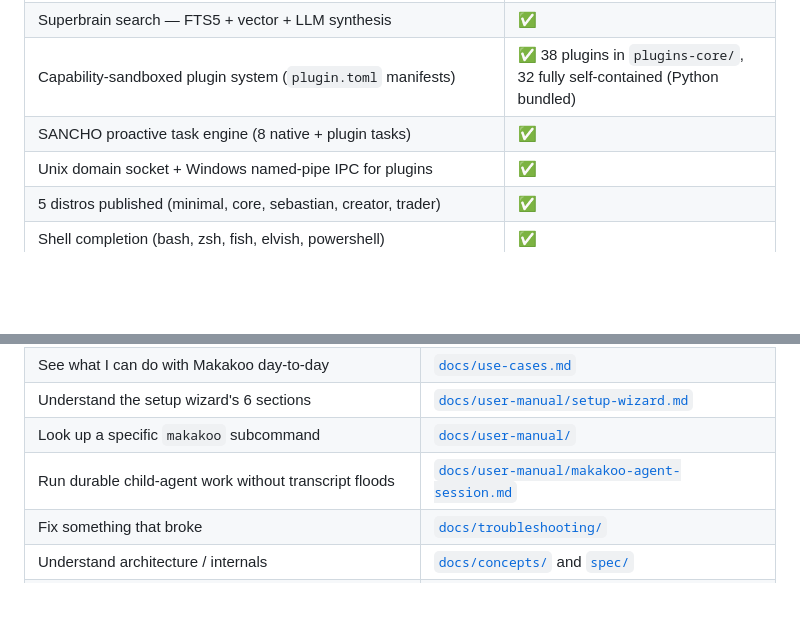
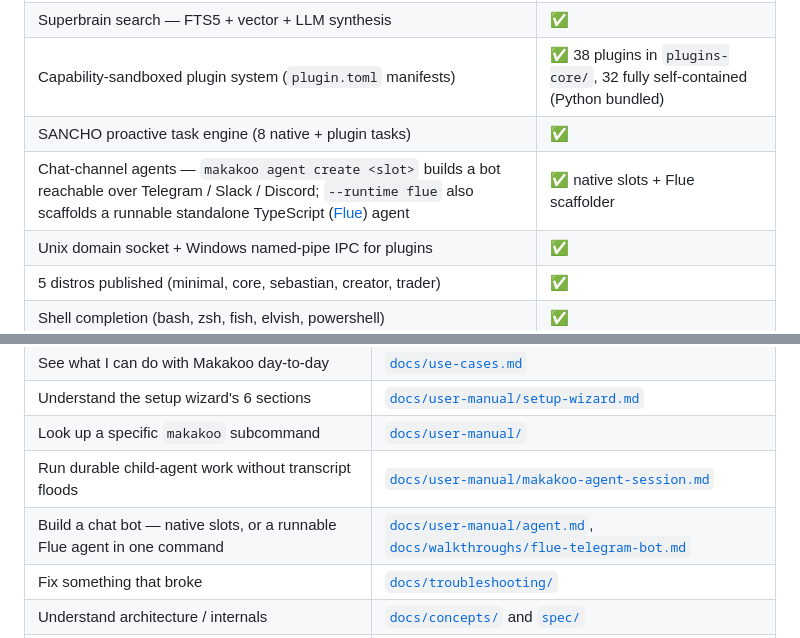
Before and after one commit to makakoo/makakoo-os, a Markdown page: README.md, 2 parts joined by grey strips. GitHub-like rendering; blank space fills up the shorter version.

Commit message:
docs: surface chat-bot creation (native + Flue) in README
The "What's in v0.1" matrix and Documentation index never mentioned
`makakoo agent create` at all. Add one capability row (Telegram/Slack/
Discord slots; `--runtime flue` scaffolds a standalone TypeScript agent)
and a docs-index row linking the agent manual + the new Flue walkthrough.

Co-Authored-By: Claude Opus 4.8 (1M context) <noreply@anthropic.com>
Claude-Session: https://claude.ai/code/session_01Y7QioGmp4vAfgxh1Z86mz8

```diff
--- a/README.md
+++ b/README.md
@@ -28,6 +28,7 @@ Your notes, your decisions, your arguments with yourself from three months ago
 | Superbrain search — FTS5 + vector + LLM synthesis | ✅ |
 | Capability-sandboxed plugin system (`plugin.toml` manifests) | ✅ 38 plugins in `plugins-core/`, 32 fully self-contained (Python bundled) |
 | SANCHO proactive task engine (8 native + plugin tasks) | ✅ |
+| Chat-channel agents — `makakoo agent create <slot>` builds a bot reachable over Telegram / Slack / Discord; `--runtime flue` also scaffolds a runnable standalone TypeScript ([Flue](https://flueframework.com)) agent | ✅ native slots + Flue scaffolder |
 | Unix domain socket + Windows named-pipe IPC for plugins | ✅ |
 | 5 distros published (minimal, core, sebastian, creator, trader) | ✅ |
 | Shell completion (bash, zsh, fish, elvish, powershell) | ✅ |
@@ -117,6 +118,7 @@ rm -rf ~/.makakoo ~/MAKAKOO
 | Understand the setup wizard's 6 sections | [`docs/user-manual/setup-wizard.md`](docs/user-manual/setup-wizard.md) |
 | Look up a specific `makakoo` subcommand | [`docs/user-manual/`](docs/user-manual/index.md) |
 | Run durable child-agent work without transcript floods | [`docs/user-manual/makakoo-agent-session.md`](docs/user-manual/makakoo-agent-session.md) |
+| Build a chat bot — native slots, or a runnable Flue agent in one command | [`docs/user-manual/agent.md`](docs/user-manual/agent.md), [`docs/walkthroughs/flue-telegram-bot.md`](docs/walkthroughs/flue-telegram-bot.md) |
 | Fix something that broke | [`docs/troubleshooting/`](docs/troubleshooting/index.md) |
 | Understand architecture / internals | [`docs/concepts/`](docs/concepts/) and [`spec/`](spec/) |
 | Write or publish an adapter | [`docs/adapters.md`](docs/adapters.md), [`docs/adapter-publishing.md`](docs/adapter-publishing.md) |
```
